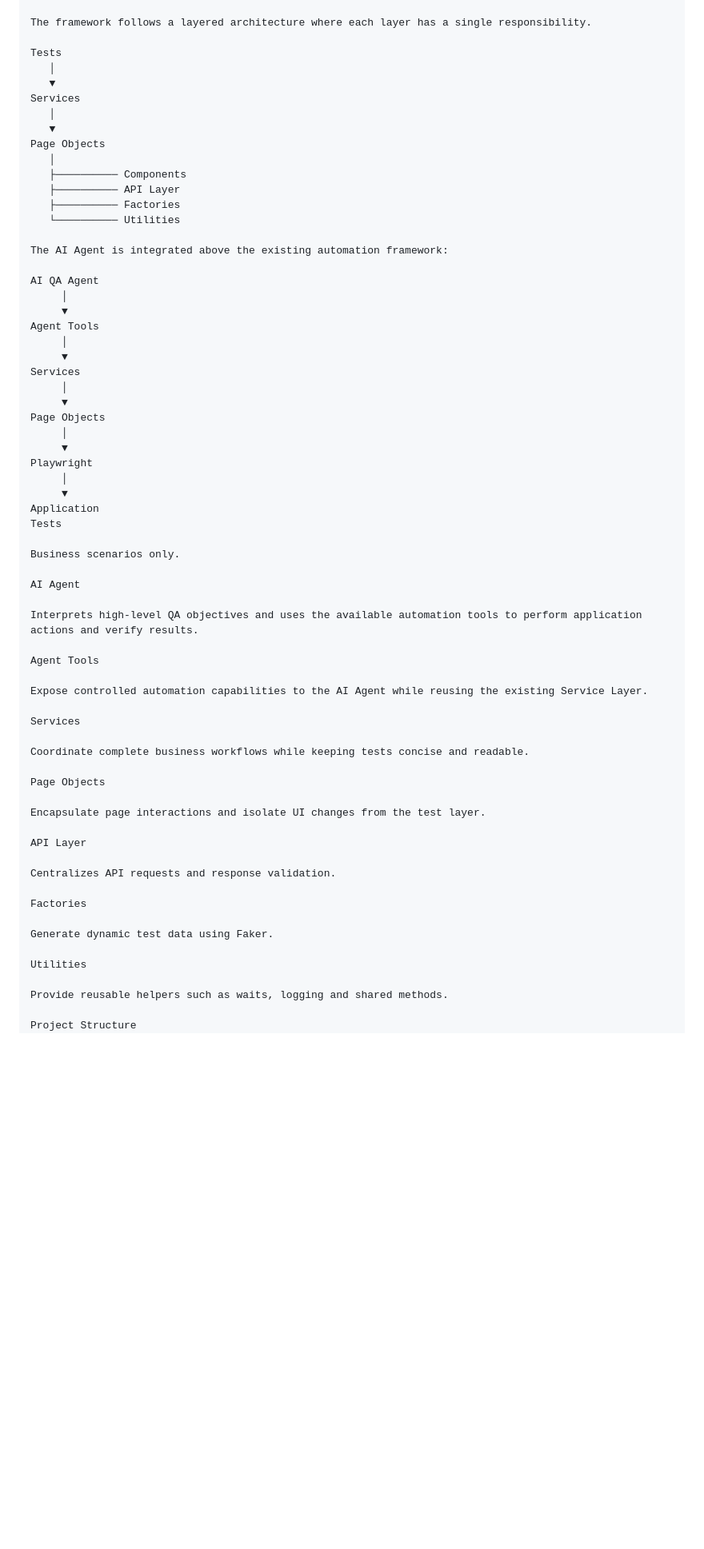
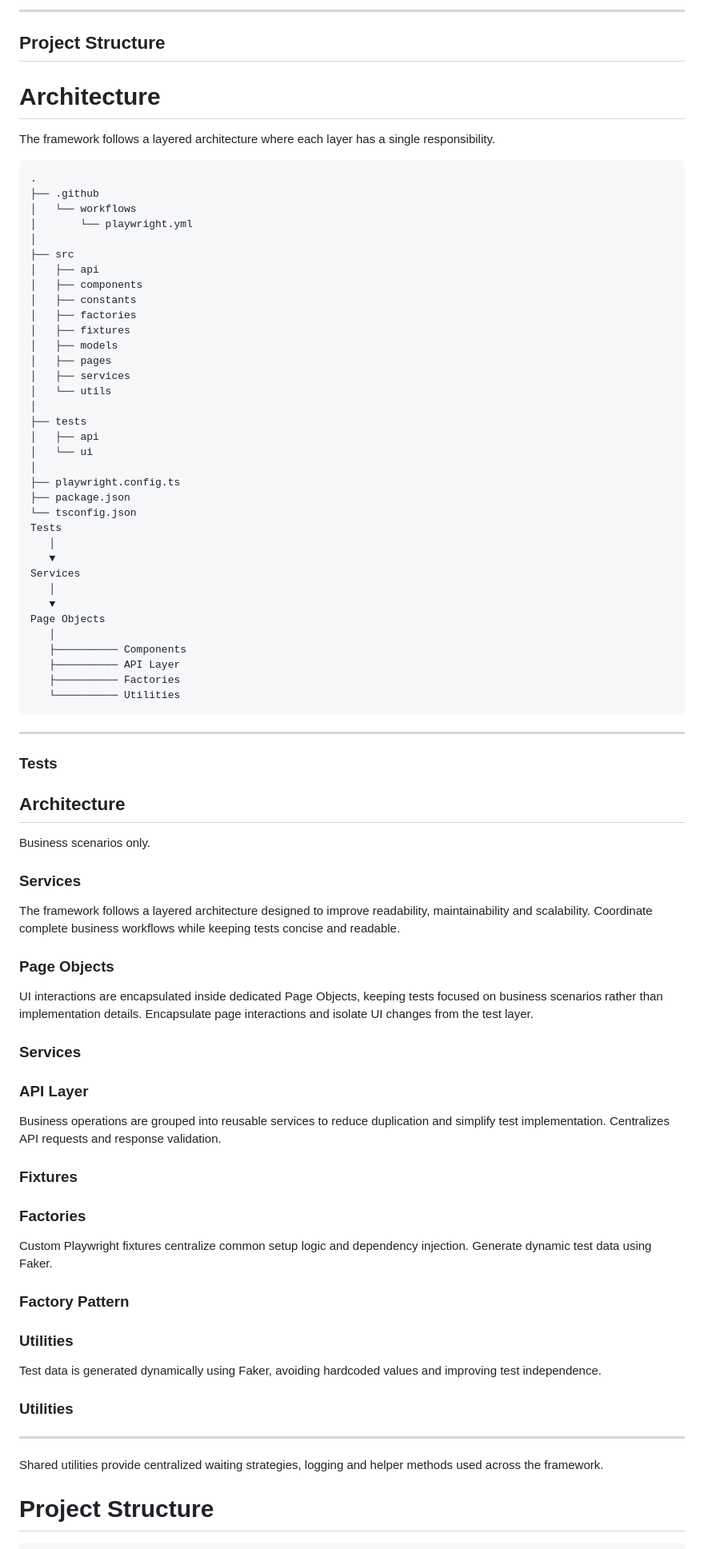
Before and after one commit to Sfm29/Employee_Management_Automation, a Markdown page: README.md, the part around one of its changes. Shown at 80% size. Drawn GitHub-style; blank space fills up the shorter version.

````diff
--- a/README.md
+++ b/README.md
@@ -147,6 +223,35 @@ Architecture
+---
+
+## Project Structure
+
+# Architecture
 
 The framework follows a layered architecture where each layer has a single responsibility.
 
+```
+.
+├── .github
+│   └── workflows
+│       └── playwright.yml
+│
+├── src
+│   ├── api
+│   ├── components
+│   ├── constants
+│   ├── factories
+│   ├── fixtures
+│   ├── models
+│   ├── pages
+│   ├── services
+│   └── utils
+│
+├── tests
+│   ├── api
+│   └── ui
+│
+├── playwright.config.ts
+├── package.json
+└── tsconfig.json
 Tests
    │
    ▼
@@ -159,58 +264,55 @@ Page Objects
    ├────────── API Layer
    ├────────── Factories
    └────────── Utilities
+```
 
-The AI Agent is integrated above the existing automation framework:
+---
 
-AI QA Agent
-     │
-     ▼
-Agent Tools
-     │
-     ▼
-Services
-     │
-     ▼
-Page Objects
-     │
-     ▼
-Playwright
-     │
-     ▼
-Application
-Tests
+### Tests
+
+## Architecture
 
 Business scenarios only.
 
-AI Agent
+### Services
 
-Interprets high-level QA objectives and uses the available automation tools to perform application actions and verify results.
-
-Agent Tools
-
-Expose controlled automation capabilities to the AI Agent while reusing the existing Service Layer.
-
-Services
-
+The framework follows a layered architecture designed to improve readability, maintainability and scalability.
 Coordinate complete business workflows while keeping tests concise and readable.
 
-Page Objects
+### Page Objects
 
+UI interactions are encapsulated inside dedicated Page Objects, keeping tests focused on business scenarios rather than implementation details.
 Encapsulate page interactions and isolate UI changes from the test layer.
 
-API Layer
+### Services
 
+### API Layer
+
+Business operations are grouped into reusable services to reduce duplication and simplify test implementation.
 Centralizes API requests and response validation.
 
-Factories
+### Fixtures
 
+### Factories
+
+Custom Playwright fixtures centralize common setup logic and dependency injection.
 Generate dynamic test data using Faker.
 
-Utilities
+### Factory Pattern
 
-Provide reusable helpers such as waits, logging and shared methods.
+### Utilities
 
-Project Structure
+Test data is generated dynamically using Faker, avoiding hardcoded values and improving test independence.
+
+### Utilities
+
+---
+
+Shared utilities provide centralized waiting strategies, logging and helper methods used across the framework.
+
+# Project Structure
+
+```text
 .
 ├── .github/
 │   └── workflows/
````
Also changed, not shown: other parts of README.md (+291 -120 lines).
